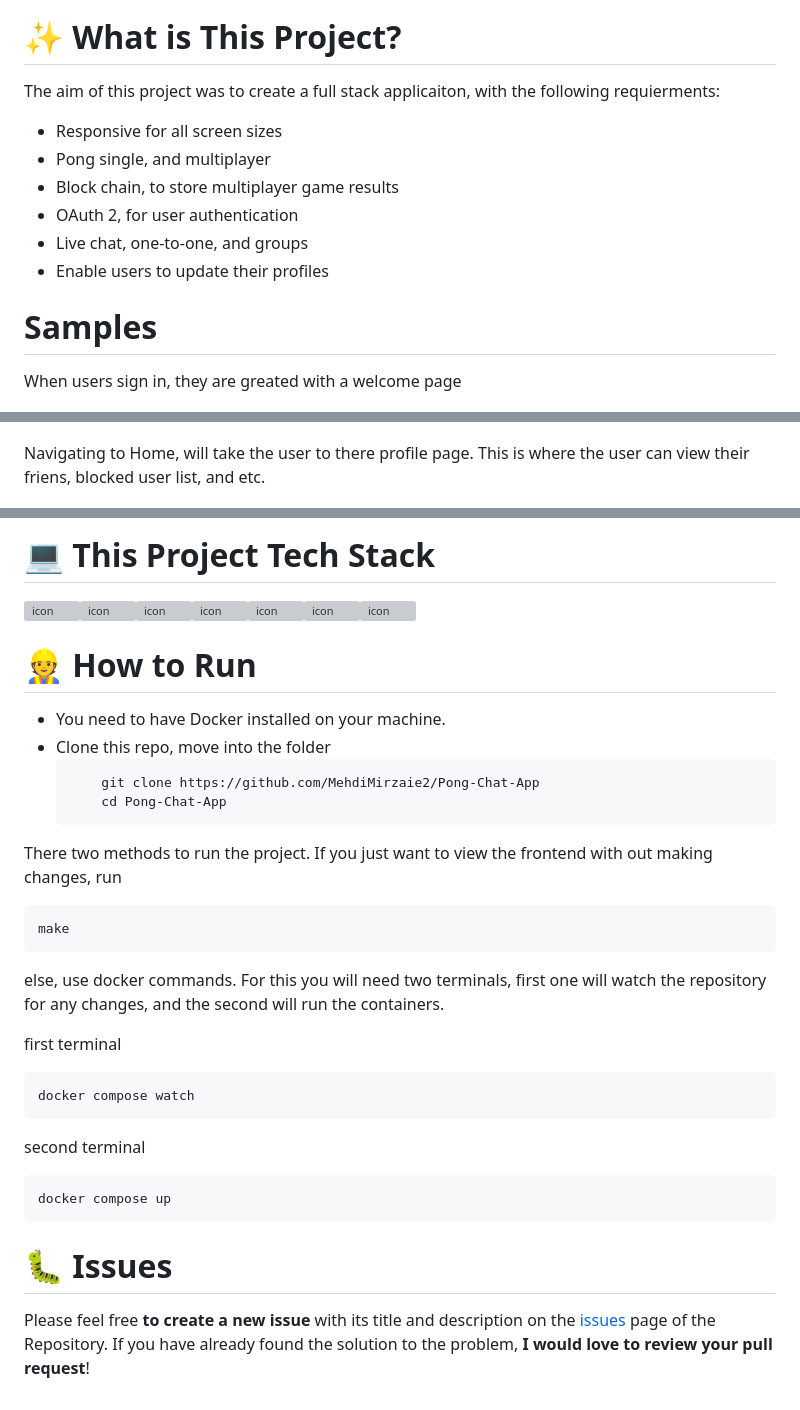
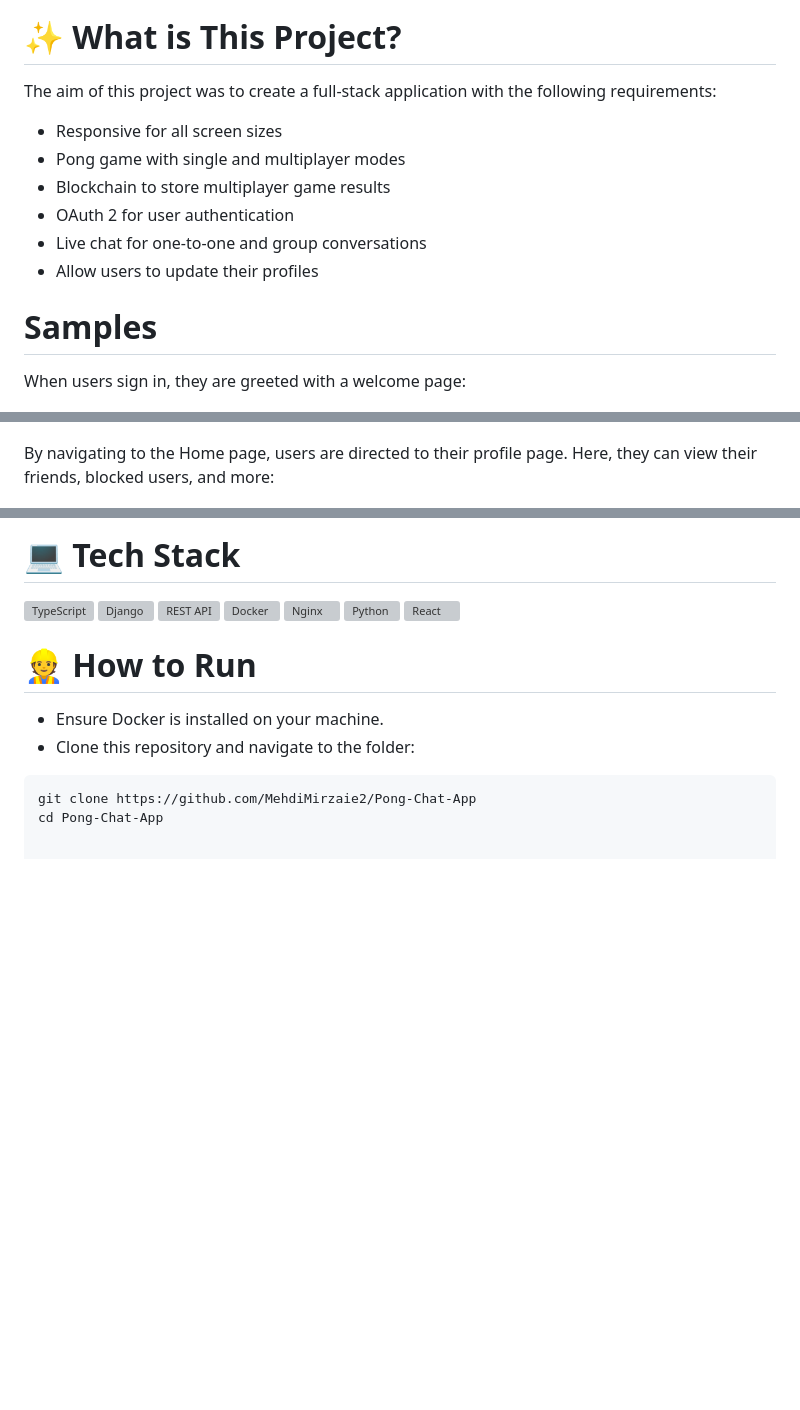
Before and after one commit to MehdiMirzaie2/Pong-Chat-App, a Markdown page: README.md, 3 parts joined by grey strips. GitHub-like rendering; blank space fills up the shorter version; grey boxes are pictures that could not be loaded.

````diff
--- a/README.md
+++ b/README.md
@@ -1,23 +1,24 @@
 [![Typing SVG](https://readme-typing-svg.demolab.com?font=Fira+Code&pause=1000&center=false&width=435&lines=Pong+%2F+Chat+Web+App)](https://git.io/typing-svg)
 
 # :sparkles: What is This Project?
-The aim of this project was to create a full stack applicaiton, with the following requierments:
+
+The aim of this project was to create a full-stack application with the following requirements:
 <ul>
     <li>Responsive for all screen sizes</li>
-    <li>Pong single, and multiplayer</li>
-    <li>Block chain, to store multiplayer game results</li>
-    <li>OAuth 2, for user authentication</li>
-    <li>Live chat, one-to-one, and groups</li>
-    <li>Enable users to update their profiles</li>
+    <li>Pong game with single and multiplayer modes</li>
+    <li>Blockchain to store multiplayer game results</li>
+    <li>OAuth 2 for user authentication</li>
+    <li>Live chat for one-to-one and group conversations</li>
+    <li>Allow users to update their profiles</li>
 </ul>
 
 # Samples
 
-<p>When users sign in, they are greated with a welcome page</p>
+<p>When users sign in, they are greeted with a welcome page:</p>
 
 <img src="./images/welcome.png"></img>
 
-<p>Navigating to Home, will take the user to there profile page. This is where the user can view their friens, blocked user list, and etc.</p>
+<p>By navigating to the Home page, users are directed to their profile page. Here, they can view their friends, blocked users, and more:</p>
 
 <img src="./images/profile.png"></img>
 
@@ -44,31 +52,23 @@ As websockets are used to build the chat system, it was possible to track when f
 
-# :computer: This Project Tech Stack
-<div style="display: flex; align-items: flex-start;"><img src="https://techstack-generator.vercel.app/ts-icon.svg" alt="icon" width="65" height="65" /><img src="https://techstack-generator.vercel.app/django-icon.svg" alt="icon" width="65" height="65" /><img src="https://techstack-generator.vercel.app/restapi-icon.svg" alt="icon" width="65" height="65" /><img src="https://techstack-generator.vercel.app/docker-icon.svg" alt="icon" width="65" height="65" /><img src="https://techstack-generator.vercel.app/nginx-icon.svg" alt="icon" width="65" height="65" /><img src="https://techstack-generator.vercel.app/python-icon.svg" alt="icon" width="65" height="65" /><img src="https://techstack-generator.vercel.app/react-icon.svg" alt="icon" width="65" height="65" /></div>
+# :computer: Tech Stack
+
+<div style="display: flex; align-items: flex-start;">
+    <img src="https://techstack-generator.vercel.app/ts-icon.svg" alt="TypeScript" width="65" height="65" />
+    <img src="https://techstack-generator.vercel.app/django-icon.svg" alt="Django" width="65" height="65" />
+    <img src="https://techstack-generator.vercel.app/restapi-icon.svg" alt="REST API" width="65" height="65" />
+    <img src="https://techstack-generator.vercel.app/docker-icon.svg" alt="Docker" width="65" height="65" />
+    <img src="https://techstack-generator.vercel.app/nginx-icon.svg" alt="Nginx" width="65" height="65" />
+    <img src="https://techstack-generator.vercel.app/python-icon.svg" alt="Python" width="65" height="65" />
+    <img src="https://techstack-generator.vercel.app/react-icon.svg" alt="React" width="65" height="65" />
+</div>
 
 # :construction_worker: How to Run
 
 <ul>
-    <li>You need to have Docker installed on your machine.</li>
-    <li>Clone this repo, move into the folder</li>
-
-        git clone https://github.com/MehdiMirzaie2/Pong-Chat-App
-        cd Pong-Chat-App
+    <li>Ensure Docker is installed on your machine.</li>
+    <li>Clone this repository and navigate to the folder:</li>
 </ul>
 
-There two methods to run the project. If you just want to view the frontend with out making changes, run
-
-    make
-
-else, use docker commands. For this you will need two terminals, first one will watch the repository for any changes, and the second will run the containers.
-
-first terminal
-
-    docker compose watch
-
-second terminal
-
-    docker compose up
-
-# :bug: Issues
-
-Please feel free **to create a new issue** with its title and description on the [issues](https://github.com/MehdiMirzaie2/Pon-Chat-App/issues) page of the Repository. If you have already found the solution to the problem, **I would love to review your pull request**!
+```bash
+git clone https://github.com/MehdiMirzaie2/Pong-Chat-App
+cd Pong-Chat-App
````
Also changed, not shown: other parts of README.md (+19 -12 lines).
